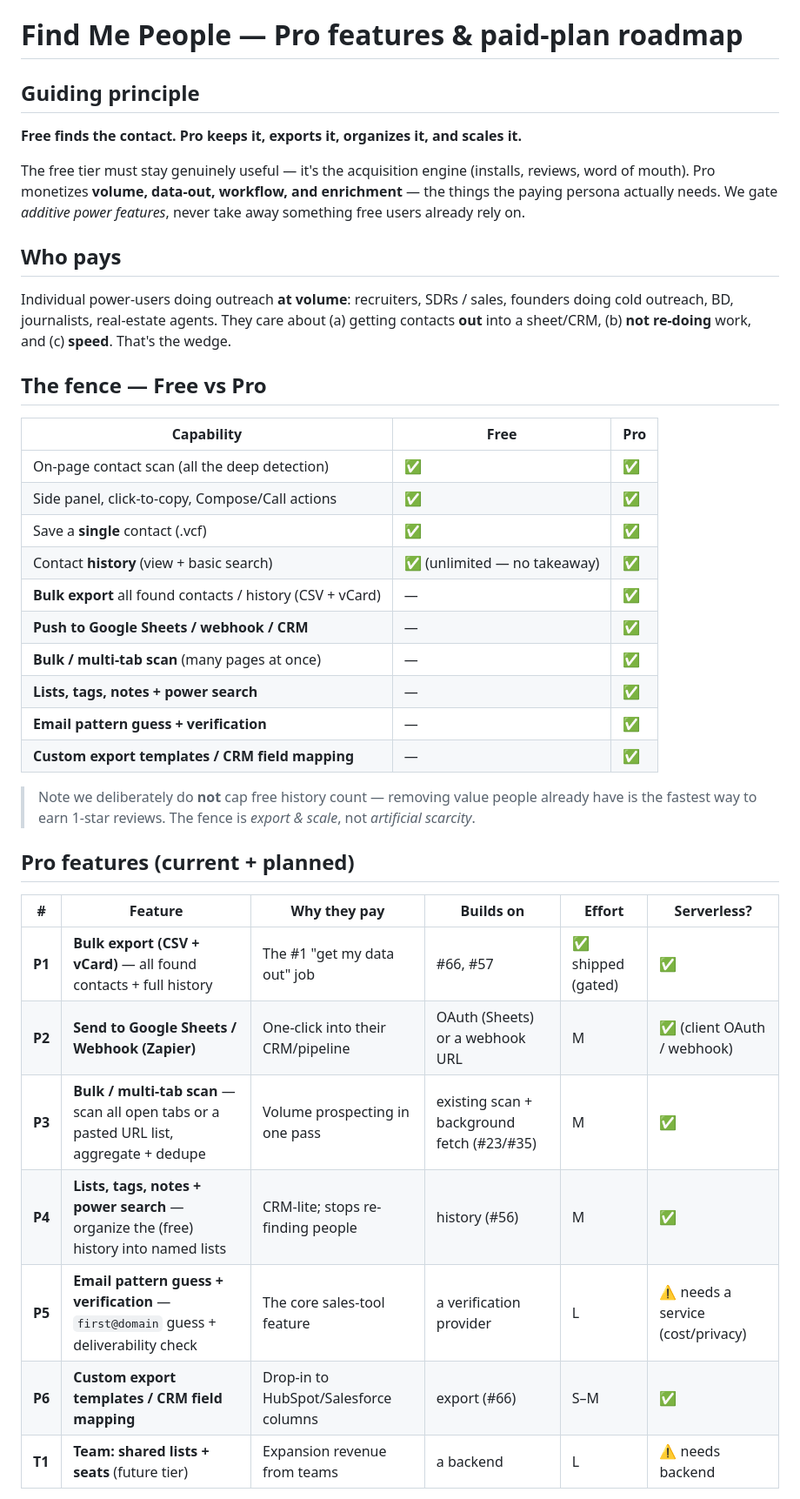
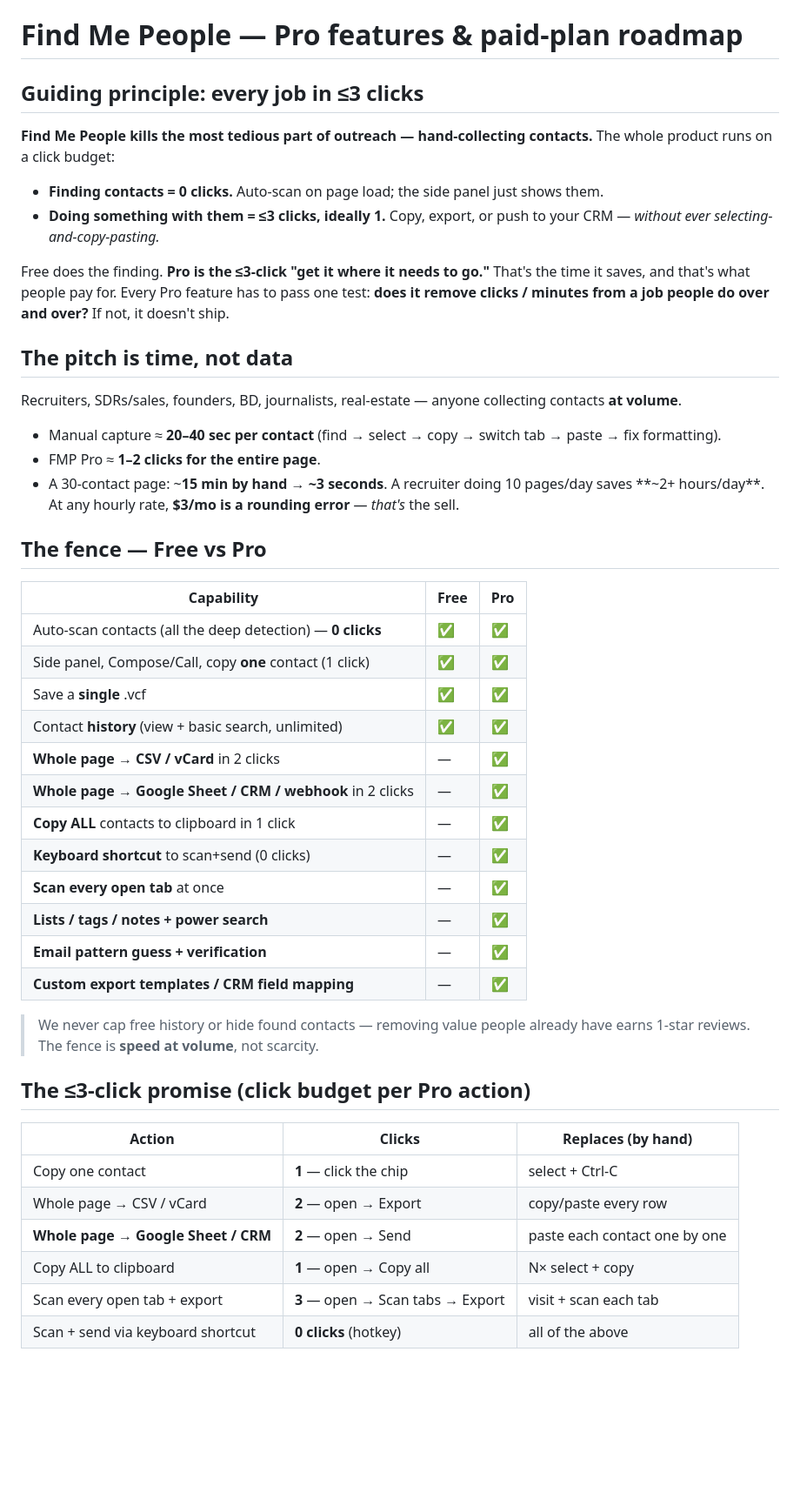
Before and after one commit to MatthewDuke1/find-me-people, a Markdown page: PRO_ROADMAP.md, the part around one of its changes. Shown at 87% size. Rendered like a GitHub page; blank space fills up the shorter version.

```diff
--- a/PRO_ROADMAP.md
+++ b/PRO_ROADMAP.md
@@ -1,45 +1,56 @@
 # Find Me People — Pro features & paid-plan roadmap
 
-## Guiding principle
-**Free finds the contact. Pro keeps it, exports it, organizes it, and scales it.**
+## Guiding principle: every job in ≤3 clicks
+**Find Me People kills the most tedious part of outreach — hand-collecting
+contacts.** The whole product runs on a click budget:
 
-The free tier must stay genuinely useful — it's the acquisition engine (installs,
-reviews, word of mouth). Pro monetizes **volume, data-out, workflow, and
-enrichment** — the things the paying persona actually needs. We gate *additive
-power features*, never take away something free users already rely on.
+- **Finding contacts = 0 clicks.** Auto-scan on page load; the side panel just
+  shows them.
+- **Doing something with them = ≤3 clicks, ideally 1.** Copy, export, or push to
+  your CRM — *without ever selecting-and-copy-pasting.*
 
-## Who pays
-Individual power-users doing outreach **at volume**: recruiters, SDRs / sales,
-founders doing cold outreach, BD, journalists, real-estate agents. They care
-about (a) getting contacts **out** into a sheet/CRM, (b) **not re-doing** work,
-and (c) **speed**. That's the wedge.
+Free does the finding. **Pro is the ≤3-click "get it where it needs to go."**
+That's the time it saves, and that's what people pay for. Every Pro feature has
+to pass one test: **does it remove clicks / minutes from a job people do over and
+over?** If not, it doesn't ship.
+
+## The pitch is time, not data
+Recruiters, SDRs/sales, founders, BD, journalists, real-estate — anyone
+collecting contacts **at volume**.
+
+- Manual capture ≈ **20–40 sec per contact** (find → select → copy → switch tab →
+  paste → fix formatting).
+- FMP Pro ≈ **1–2 clicks for the entire page**.
+- A 30-contact page: ~**15 min by hand → ~3 seconds**. A recruiter doing 10
+  pages/day saves **~2+ hours/day**. At any hourly rate, **$3/mo is a rounding
+  error** — *that's* the sell.
 
 ## The fence — Free vs Pro
 | Capability | Free | Pro |
 |---|---|---|
-| On-page contact scan (all the deep detection) | ✅ | ✅ |
-| Side panel, click-to-copy, Compose/Call actions | ✅ | ✅ |
-| Save a **single** contact (.vcf) | ✅ | ✅ |
-| Contact **history** (view + basic search) | ✅ (unlimited — no takeaway) | ✅ |
-| **Bulk export** all found contacts / history (CSV + vCard) | — | ✅ |
-| **Push to Google Sheets / webhook / CRM** | — | ✅ |
-| **Bulk / multi-tab scan** (many pages at once) | — | ✅ |
-| **Lists, tags, notes + power search** | — | ✅ |
+| Auto-scan contacts (all the deep detection) — **0 clicks** | ✅ | ✅ |
+| Side panel, Compose/Call, copy **one** contact (1 click) | ✅ | ✅ |
+| Save a **single** .vcf | ✅ | ✅ |
+| Contact **history** (view + basic search, unlimited) | ✅ | ✅ |
+| **Whole page → CSV / vCard** in 2 clicks | — | ✅ |
+| **Whole page → Google Sheet / CRM / webhook** in 2 clicks | — | ✅ |
+| **Copy ALL** contacts to clipboard in 1 click | — | ✅ |
+| **Keyboard shortcut** to scan+send (0 clicks) | — | ✅ |
+| **Scan every open tab** at once | — | ✅ |
+| **Lists / tags / notes + power search** | — | ✅ |
 | **Email pattern guess + verification** | — | ✅ |
 | **Custom export templates / CRM field mapping** | — | ✅ |
 
-> Note we deliberately do **not** cap free history count — removing value people
-> already have is the fastest way to earn 1-star reviews. The fence is *export &
-> scale*, not *artificial scarcity*.
+> We never cap free history or hide found contacts — removing value people
+> already have earns 1-star reviews. The fence is **speed at volume**, not scarcity.
 
-## Pro features (current + planned)
-| # | Feature | Why they pay | Builds on | Effort | Serverless? |
-|---|---------|--------------|-----------|--------|-------------|
-| **P1** | **Bulk export (CSV + vCard)** — all found contacts + full history | The #1 "get my data out" job | #66, #57 | ✅ shipped (gated) | ✅ |
-| **P2** | **Send to Google Sheets / Webhook (Zapier)** | One-click into their CRM/pipeline | OAuth (Sheets) or a webhook URL | M | ✅ (client OAuth / webhook) |
-| **P3** | **Bulk / multi-tab scan** — scan all open tabs or a pasted URL list, aggregate + dedupe | Volume prospecting in one pass | existing scan + background fetch (#23/#35) | M | ✅ |
-| **P4** | **Lists, tags, notes + power search** — organize the (free) history into named lists | CRM-lite; stops re-finding people | history (#56) | M | ✅ |
-| **P5** | **Email pattern guess + verification** — `first@domain` guess + deliverability check | The core sales-tool feature | a verification provider | L | ⚠️ needs a service (cost/privacy) |
-| **P6** | **Custom export templates / CRM field mapping** | Drop-in to HubSpot/Salesforce columns | export (#66) | S–M | ✅ |
-| **T1** | **Team: shared lists + seats** (future tier) | Expansion revenue from teams | a backend | L | ⚠️ needs backend |
+## The ≤3-click promise (click budget per Pro action)
+| Action | Clicks | Replaces (by hand) |
+|---|---|---|
+| Copy one contact | **1** — click the chip | select + Ctrl-C |
+| Whole page → CSV / vCard | **2** — open → Export | copy/paste every row |
+| **Whole page → Google Sheet / CRM** | **2** — open → Send | paste each contact one by one |
+| Copy ALL to clipboard | **1** — open → Copy all | N× select + copy |
+| Scan every open tab + export | **3** — open → Scan tabs → Export | visit + scan each tab |
+| Scan + send via keyboard shortcut | **0 clicks** (hotkey) | all of the above |
 
```
Also changed, not shown: other parts of PRO_ROADMAP.md (+51 -33 lines).
